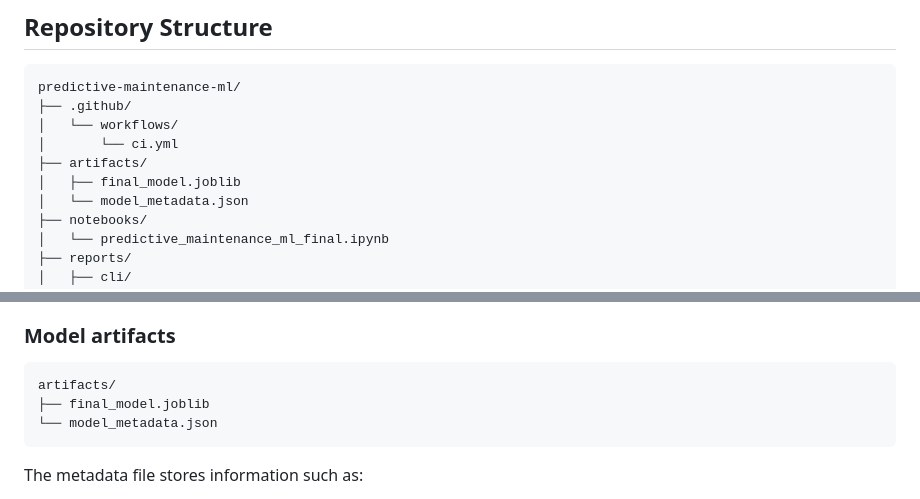
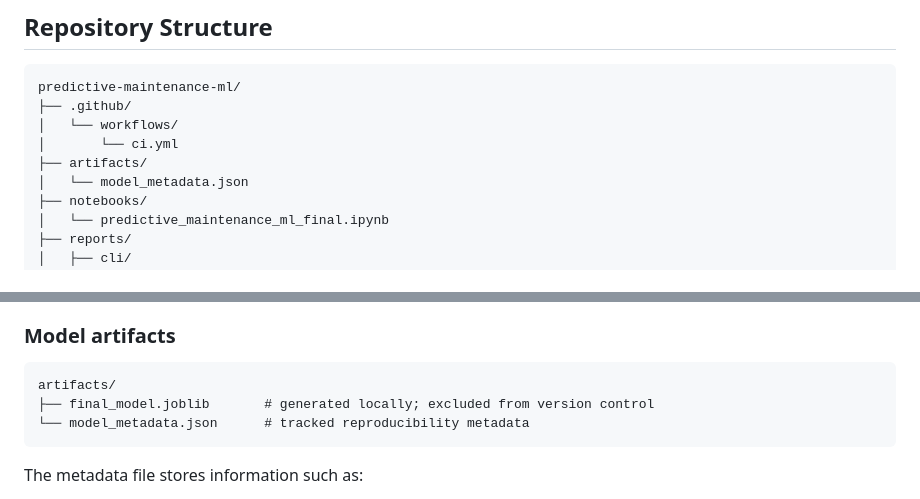
Before and after one commit to LittleBigPluton/predictive-maintenance-ml, a Markdown page: README.md, 2 parts joined by grey strips. Rendered like a GitHub page.

Commit message:
docs: clarify generated model artifact handling (#13)
- Clarify generated model artifact handling

````diff
--- a/README.md
+++ b/README.md
@@ -179,7 +179,6 @@ predictive-maintenance-ml/
 │   └── workflows/
 │       └── ci.yml
 ├── artifacts/
-│   ├── final_model.joblib
 │   └── model_metadata.json
 ├── notebooks/
 │   └── predictive_maintenance_ml_final.ipynb
@@ -317,8 +316,8 @@ The CLI and notebook generate reusable outputs rather than relying only on inter
 
 ```text
 artifacts/
-├── final_model.joblib
-└── model_metadata.json
+├── final_model.joblib       # generated locally; excluded from version control
+└── model_metadata.json      # tracked reproducibility metadata
 ```
 
 The metadata file stores information such as:
````
